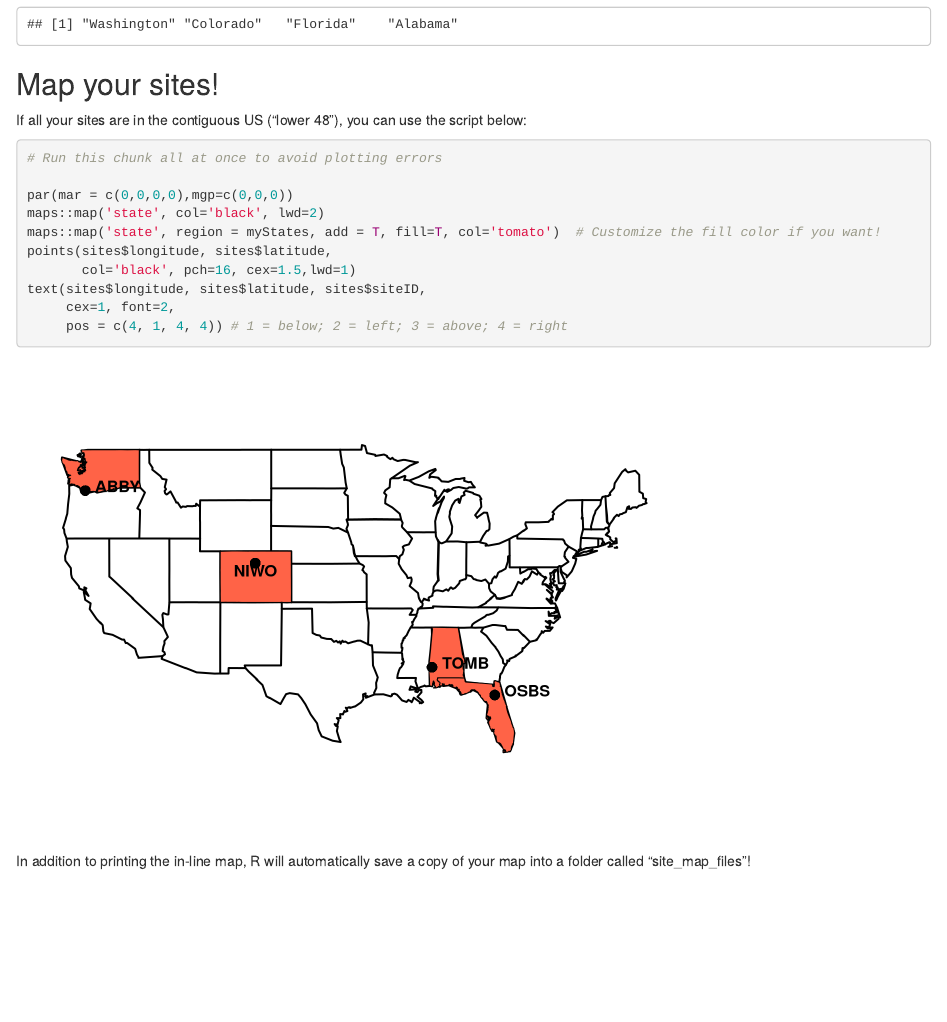
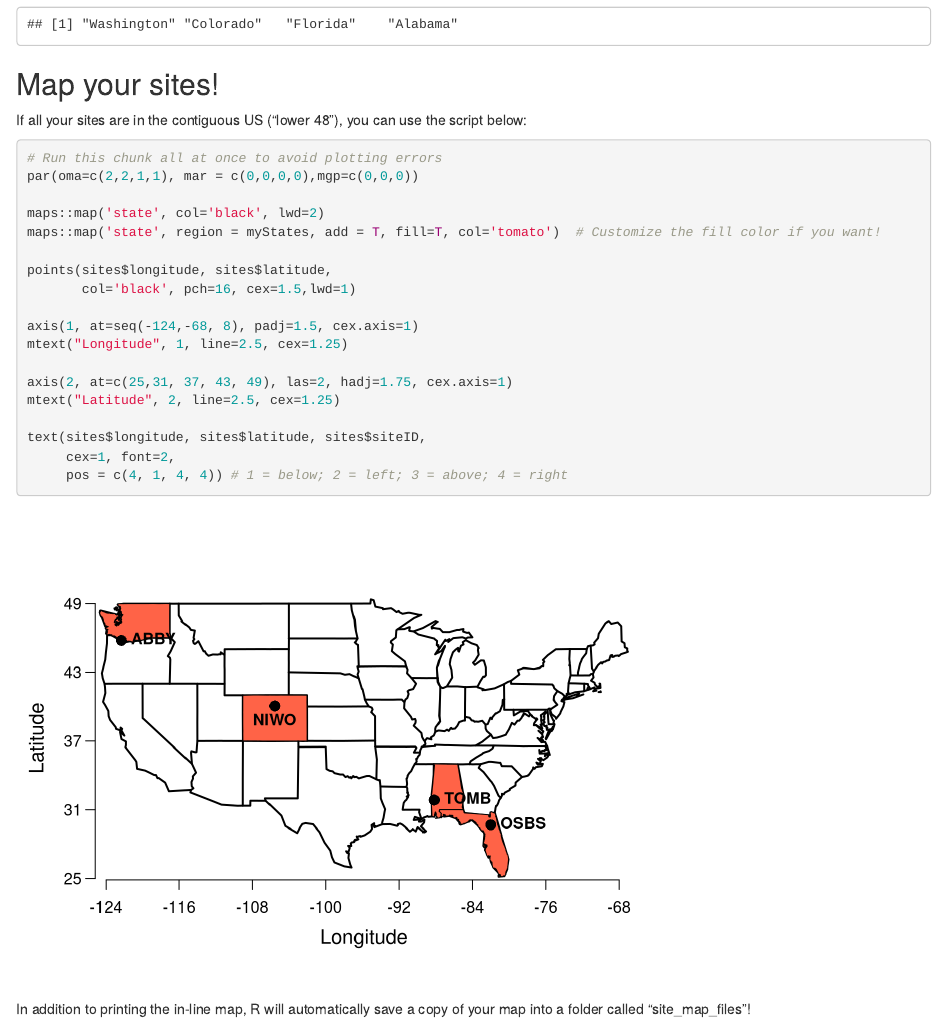
Before and after one commit to ECOL3510/birds, an R Markdown document (site_map.Rmd): the page in a window 1100 px wide, from 940 px down. Rendered offline with R 4.5, knitr and Pandoc, with nearby package versions.

Commit message:
add lat/long axis labels

````diff
--- a/site_map.Rmd
+++ b/site_map.Rmd
@@ -44,12 +44,20 @@ print(myStates)
 If all your sites are in the contiguous US ("lower 48"), you can use the script below:
 ```{r myMap}
 # Run this chunk all at once to avoid plotting errors
+par(oma=c(2,2,1,1), mar = c(0,0,0,0),mgp=c(0,0,0))
 
-par(mar = c(0,0,0,0),mgp=c(0,0,0))
 maps::map('state', col='black', lwd=2)
 maps::map('state', region = myStates, add = T, fill=T, col='tomato')  # Customize the fill color if you want!
+
 points(sites$longitude, sites$latitude,
        col='black', pch=16, cex=1.5,lwd=1)
+
+axis(1, at=seq(-124,-68, 8), padj=1.5, cex.axis=1)
+mtext("Longitude", 1, line=2.5, cex=1.25)
+
+axis(2, at=c(25,31, 37, 43, 49), las=2, hadj=1.75, cex.axis=1)
+mtext("Latitude", 2, line=2.5, cex=1.25)
+
 text(sites$longitude, sites$latitude, sites$siteID,
      cex=1, font=2,
      pos = c(4, 1, 4, 4)) # 1 = below; 2 = left; 3 = above; 4 = right
````
